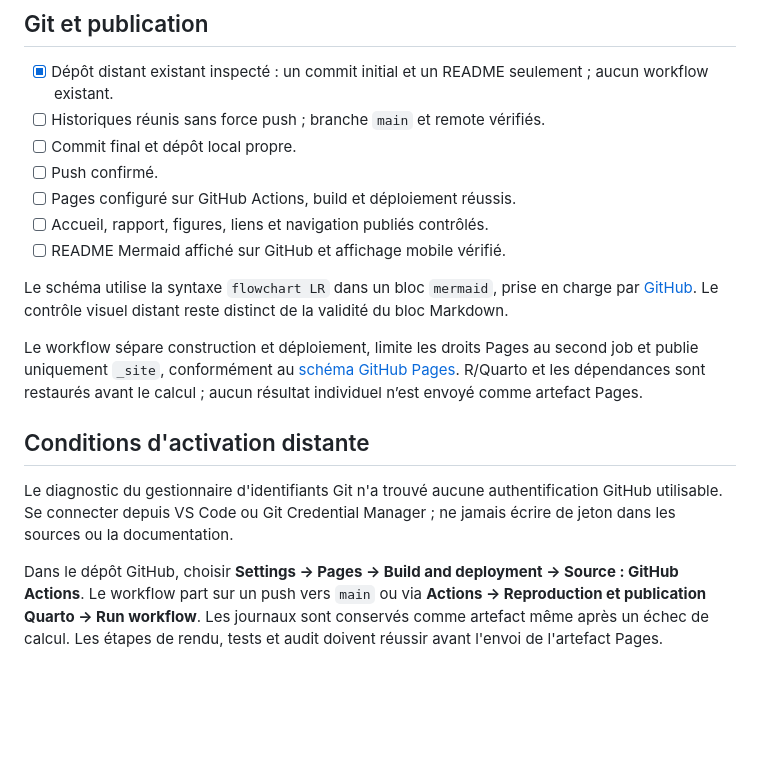
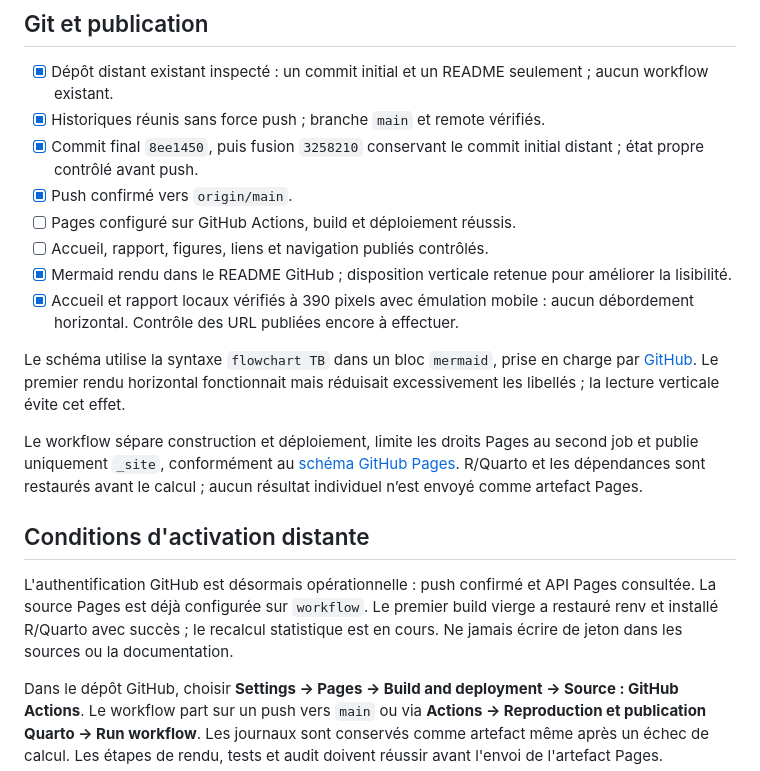
Before and after one commit to cmadjeki-dot/DEPP_B4_Pratiques_Enseignantes, a Markdown page: docs/checklist_publication.md, the part around the change. Rendered like a GitHub page; blank space fills up the shorter version.

Commit message:
Documenter les controles de publication et ameliorer Mermaid [skip ci]

```diff
--- a/docs/checklist_publication.md
+++ b/docs/checklist_publication.md
@@ -28,20 +28,21 @@ Avertissement non bloquant observé : `testthat` a été compilé sous R 4.6.1,
 ## Git et publication
 
 - [x] Dépôt distant existant inspecté : un commit initial et un README seulement ; aucun workflow existant.
-- [ ] Historiques réunis sans force push ; branche `main` et remote vérifiés.
-- [ ] Commit final et dépôt local propre.
-- [ ] Push confirmé.
+- [x] Historiques réunis sans force push ; branche `main` et remote vérifiés.
+- [x] Commit final `8ee1450`, puis fusion `3258210` conservant le commit initial distant ; état propre contrôlé avant push.
+- [x] Push confirmé vers `origin/main`.
 - [ ] Pages configuré sur GitHub Actions, build et déploiement réussis.
 - [ ] Accueil, rapport, figures, liens et navigation publiés contrôlés.
-- [ ] README Mermaid affiché sur GitHub et affichage mobile vérifié.
+- [x] Mermaid rendu dans le README GitHub ; disposition verticale retenue pour améliorer la lisibilité.
+- [x] Accueil et rapport locaux vérifiés à 390 pixels avec émulation mobile : aucun débordement horizontal. Contrôle des URL publiées encore à effectuer.
 
-Le schéma utilise la syntaxe `flowchart LR` dans un bloc `mermaid`, prise en charge par [GitHub](https://docs.github.com/en/get-started/writing-on-github/working-with-advanced-formatting/creating-diagrams). Le contrôle visuel distant reste distinct de la validité du bloc Markdown.
+Le schéma utilise la syntaxe `flowchart TB` dans un bloc `mermaid`, prise en charge par [GitHub](https://docs.github.com/en/get-started/writing-on-github/working-with-advanced-formatting/creating-diagrams). Le premier rendu horizontal fonctionnait mais réduisait excessivement les libellés ; la lecture verticale évite cet effet.
 
 Le workflow sépare construction et déploiement, limite les droits Pages au second job et publie uniquement `_site`, conformément au [schéma GitHub Pages](https://docs.github.com/en/pages/getting-started-with-github-pages/using-custom-workflows-with-github-pages). R/Quarto et les dépendances sont restaurés avant le calcul ; aucun résultat individuel n’est envoyé comme artefact Pages.
 
 ## Conditions d'activation distante
 
-Le diagnostic du gestionnaire d'identifiants Git n'a trouvé aucune authentification GitHub utilisable. Se connecter depuis VS Code ou Git Credential Manager ; ne jamais écrire de jeton dans les sources ou la documentation.
+L'authentification GitHub est désormais opérationnelle : push confirmé et API Pages consultée. La source Pages est déjà configurée sur `workflow`. Le premier build vierge a restauré renv et installé R/Quarto avec succès ; le recalcul statistique est en cours. Ne jamais écrire de jeton dans les sources ou la documentation.
 
 Dans le dépôt GitHub, choisir **Settings → Pages → Build and deployment → Source : GitHub Actions**. Le workflow part sur un push vers `main` ou via **Actions → Reproduction et publication Quarto → Run workflow**. Les journaux sont conservés comme artefact même après un échec de calcul. Les étapes de rendu, tests et audit doivent réussir avant l'envoi de l'artefact Pages.
 
```
Also changed, not shown: README.md (+1 -1 lines).
